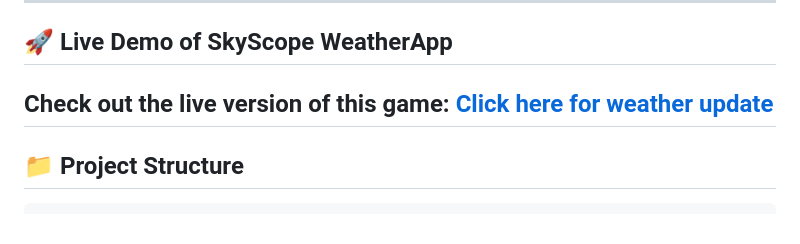
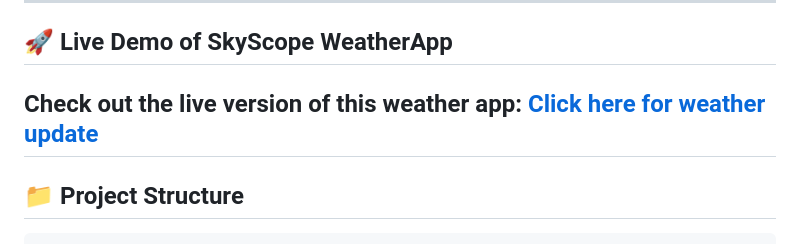
Before and after one commit to ankurkohli007/SkyScope-WeatherApp-JS_ResetFul-API, a Markdown page: README.md, the part around the change. GitHub-like rendering.

```diff
--- a/README.md
+++ b/README.md
@@ -16,7 +16,7 @@ It allows users to search for any city or location worldwide and instantly view
 ---
 
 ## 🚀 Live Demo of SkyScope WeatherApp
-Check out the live version of this game: [Click here for weather update](https://ankurkohli007.github.io/SkyScope-WeatherApp-JS_ResetFul-API/)
+Check out the live version of this weather app: [Click here for weather update](https://ankurkohli007.github.io/SkyScope-WeatherApp-JS_ResetFul-API/)
 ---
 
 ## 📁 Project Structure
```
